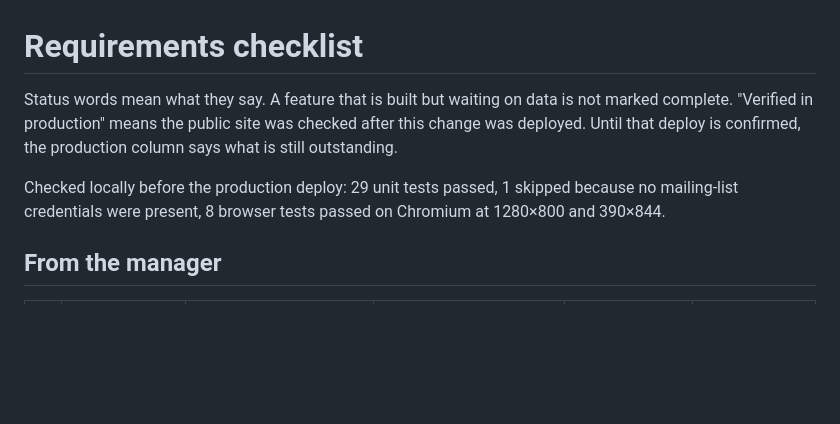
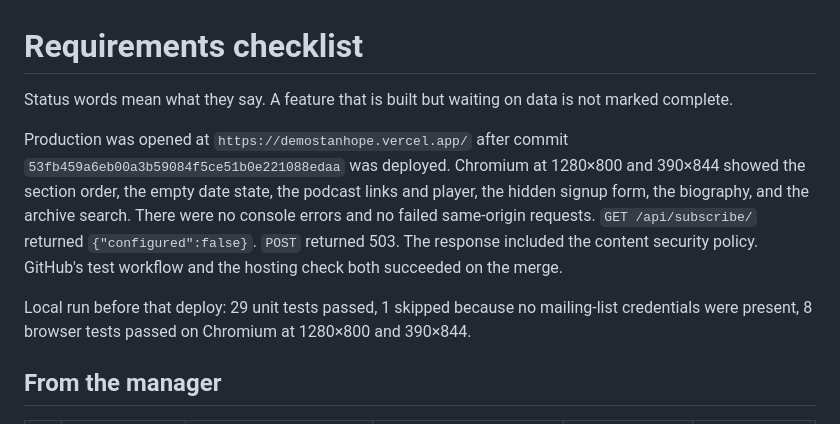
Before and after one commit to jpxgs/demos, a Markdown page: doug-stanhope-concept/docs/REQUIREMENTS-CHECKLIST.md, the part around one of its changes. GitHub-like rendering; blank space fills up the shorter version.

```diff
--- a/doug-stanhope-concept/docs/REQUIREMENTS-CHECKLIST.md
+++ b/doug-stanhope-concept/docs/REQUIREMENTS-CHECKLIST.md
@@ -1,8 +1,10 @@
 # Requirements checklist
 
-Status words mean what they say. A feature that is built but waiting on data is not marked complete. "Verified in production" means the public site was checked after this change was deployed. Until that deploy is confirmed, the production column says what is still outstanding.
+Status words mean what they say. A feature that is built but waiting on data is not marked complete.
 
-Checked locally before the production deploy: 29 unit tests passed, 1 skipped because no mailing-list credentials were present, 8 browser tests passed on Chromium at 1280×800 and 390×844.
+Production was opened at `https://demostanhope.vercel.app/` after commit `53fb459a6eb00a3b59084f5ce51b0e221088edaa` was deployed. Chromium at 1280×800 and 390×844 showed the section order, the empty date state, the podcast links and player, the hidden signup form, the biography, and the archive search. There were no console errors and no failed same-origin requests. `GET /api/subscribe/` returned `{"configured":false}`. `POST` returned 503. The response included the content security policy. GitHub's test workflow and the hosting check both succeeded on the merge.
+
+Local run before that deploy: 29 unit tests passed, 1 skipped because no mailing-list credentials were present, 8 browser tests passed on Chromium at 1280×800 and 390×844.
 
 ## From the manager
 
```
Also changed, not shown: other parts of doug-stanhope-concept/docs/REQUIREMENTS-CHECKLIST.md (+16 -16 lines).
